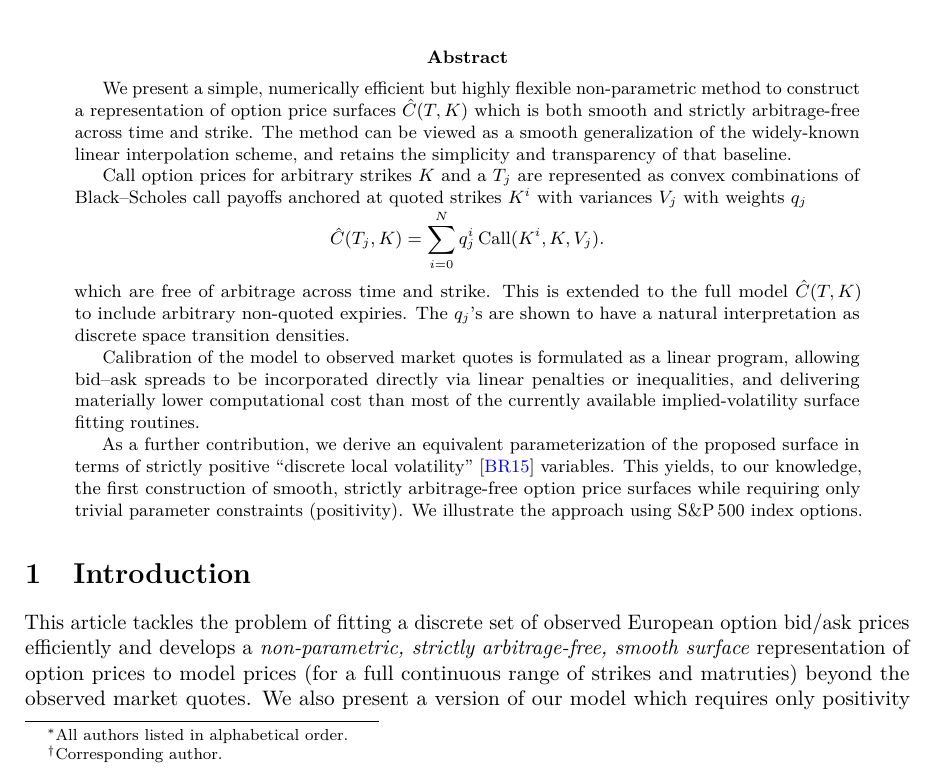
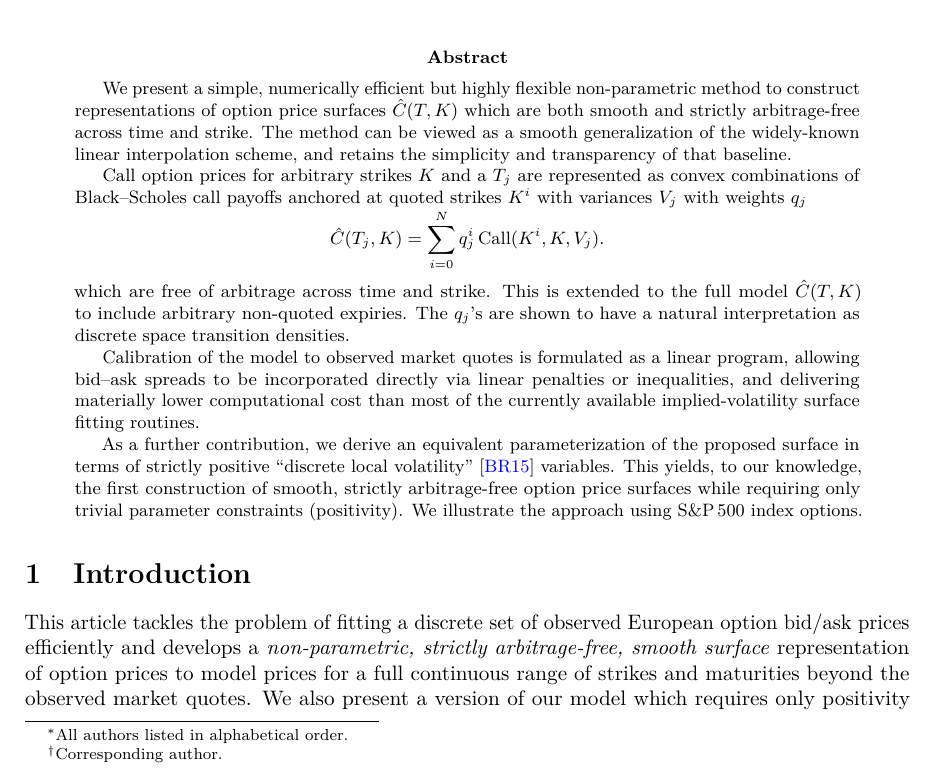
Before and after one commit to openquantai/sanos, a LaTeX paper (sanos.tex): part of page 1 of 22, cut so that both start at the same text. Compiled offline with pdfLaTeX.

Commit message:
Updates from Overleaf

```diff
--- a/sanos.tex
+++ b/sanos.tex
@@ -174,8 +174,8 @@ University of Oxford, Vector Institute
  \maketitle
 
 \begin{abstract}
-    We present a simple, numerically efficient but highly flexible non-parametric method to construct a representation of option price surfaces
-    $\hat C(T,K)$ which is both smooth and strictly arbitrage-free across time and strike.
+    We present a simple, numerically efficient but highly flexible non-parametric method to construct representations of option price surfaces
+    $\hat C(T,K)$ which are both smooth and strictly arbitrage-free across time and strike.
     The method can be viewed as a smooth generalization of the widely-known linear interpolation scheme,
     and retains the simplicity and transparency of that baseline.
 
@@ -224,7 +224,7 @@ Calibration of the model to observed market quotes is formulated as a linear pro
 
 
 
-This article tackles the problem of fitting a discrete set of observed European option bid/ask prices efficiently and develops  a \textit{non-parametric, strictly arbitrage-free,  smooth surface} representation of option prices to model prices (for a full continuous range of strikes and matruties) beyond the observed market quotes. We also present a version of our model which requires only positivity of the input parameters,
+This article tackles the problem of fitting a discrete set of observed European option bid/ask prices efficiently and develops  a \textit{non-parametric, strictly arbitrage-free,  smooth surface} representation of option prices to model prices for a full continuous range of strikes and maturities beyond the observed market quotes. We also present a version of our model which requires only positivity of the input parameters,
 making our model the first known smooth strictly arbitrage-free model whose parameters are subject to only trivial constraints. As long as bid/ask spreads of option prices
 are not zero, we can always find a version of our model which fits the market.\\
 
```
